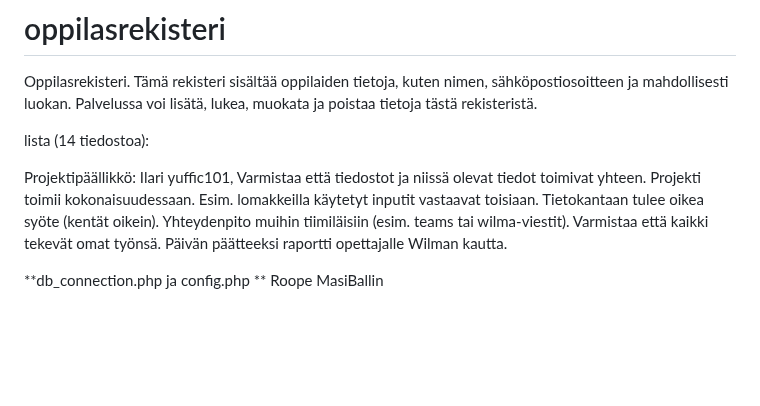
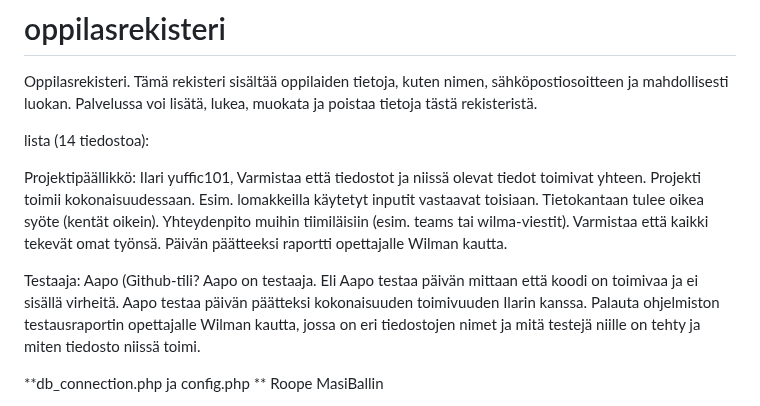
Before and after one commit to aawee-bit/oppilasrekisteri, a Markdown page: README.md, the part around the change. Rendered like a GitHub page; blank space fills up the shorter version.

```diff
--- a/README.md
+++ b/README.md
@@ -8,6 +8,10 @@ Oppilasrekisteri. Tämä rekisteri sisältää oppilaiden tietoja, kuten nimen,
 lista (14 tiedostoa):
 
 Projektipäällikkö: Ilari yuffic101, Varmistaa että tiedostot ja niissä olevat tiedot toimivat yhteen. Projekti toimii kokonaisuudessaan. Esim. lomakkeilla käytetyt inputit vastaavat toisiaan. Tietokantaan tulee oikea syöte (kentät oikein). Yhteydenpito muihin tiimiläisiin (esim. teams tai wilma-viestit). Varmistaa että kaikki tekevät omat työnsä. Päivän päätteeksi raportti opettajalle Wilman kautta.
+
+Testaaja: Aapo (Github-tili?
+Aapo on testaaja. Eli Aapo testaa päivän mittaan että koodi on toimivaa ja ei sisällä virheitä. Aapo testaa päivän päätteksi kokonaisuuden toimivuuden Ilarin kanssa. Palauta ohjelmiston testausraportin opettajalle Wilman kautta, jossa on eri tiedostojen nimet ja mitä testejä niille on tehty ja miten tiedosto niissä toimi.
+
 
 **db_connection.php ja config.php ** Roope		MasiBallin
 
```
